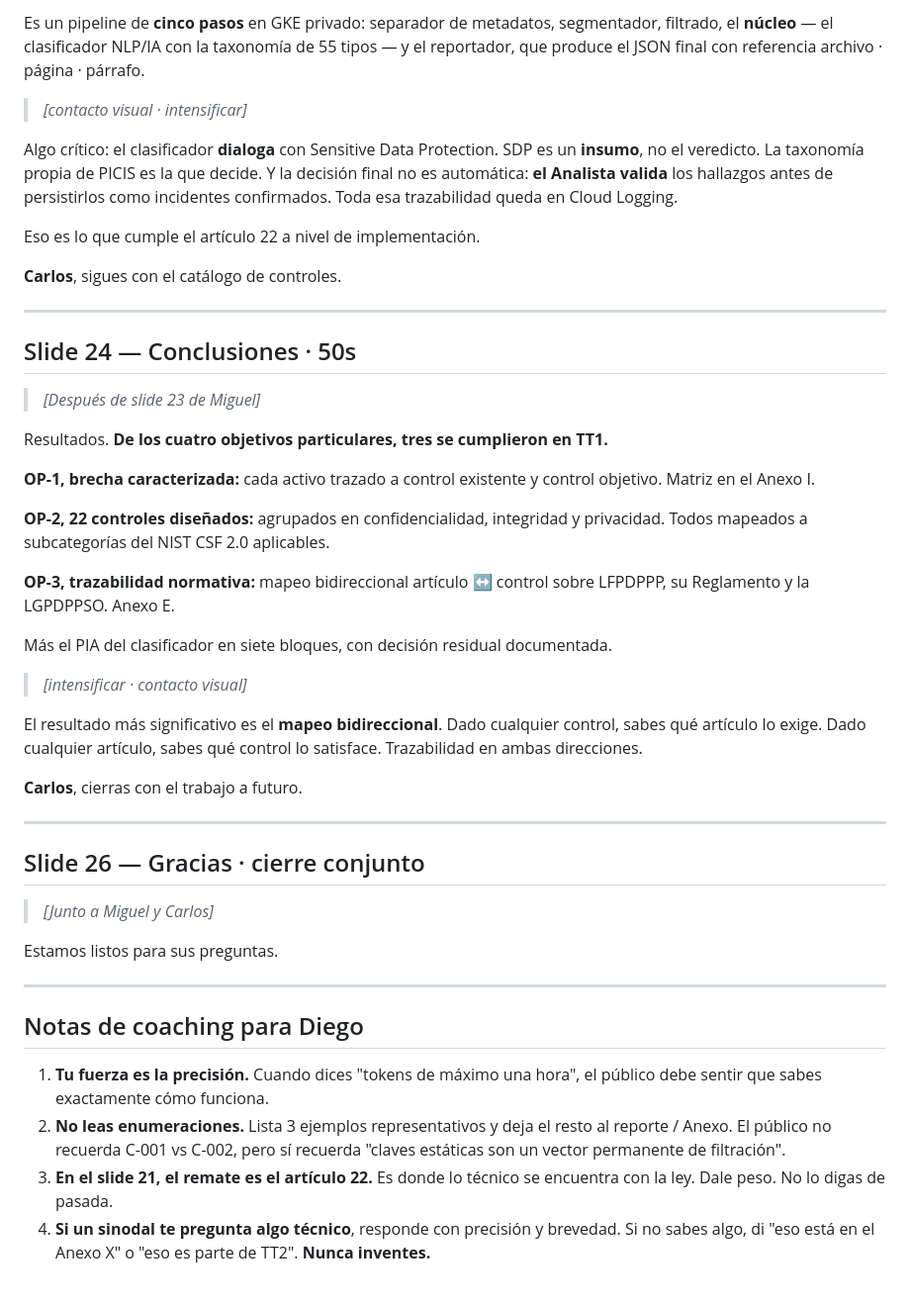
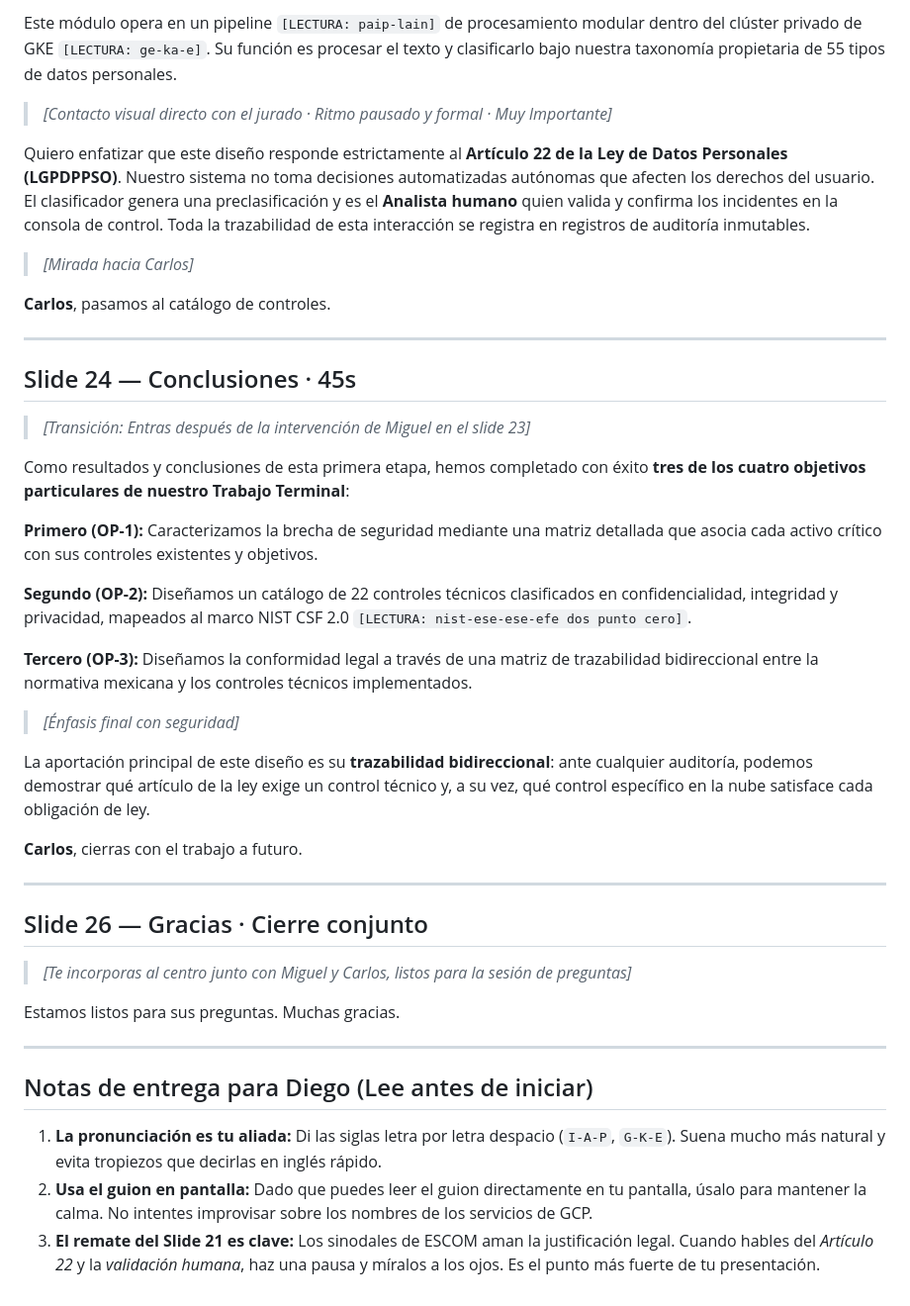
Before and after one commit to AtomicZdaemoN/defensa-tt1-picis, a Markdown page: guiones/expositor-B-diego-tecnico.md, the part around one of its changes. Shown at 99% size. GitHub-like rendering.

```diff
--- a/guiones/expositor-B-diego-tecnico.md
+++ b/guiones/expositor-B-diego-tecnico.md
@@ -191,72 +131,46 @@ sensible porque toca los datos personales directamente.
 
-Es un pipeline de **cinco pasos** en GKE privado: separador de
-metadatos, segmentador, filtrado, el **núcleo** — el clasificador
-NLP/IA con la taxonomía de 55 tipos — y el reportador, que produce el
-JSON final con referencia archivo · página · párrafo.
+Este módulo opera en un pipeline `[LECTURA: paip-lain]` de procesamiento modular dentro del clúster privado de GKE `[LECTURA: ge-ka-e]`. Su función es procesar el texto y clasificarlo bajo nuestra taxonomía propietaria de 55 tipos de datos personales.
 
-> *[contacto visual · intensificar]*
+> *[Contacto visual directo con el jurado · Ritmo pausado y formal · Muy Importante]*
 
-Algo crítico: el clasificador **dialoga** con Sensitive Data Protection.
-SDP es un **insumo**, no el veredicto. La taxonomía propia de PICIS es
-la que decide. Y la decisión final no es automática: **el Analista
-valida** los hallazgos antes de persistirlos como incidentes
-confirmados. Toda esa trazabilidad queda en Cloud Logging.
+Quiero enfatizar que este diseño responde estrictamente al **Artículo 22 de la Ley de Datos Personales (LGPDPPSO)**. Nuestro sistema no toma decisiones automatizadas autónomas que afecten los derechos del usuario. El clasificador genera una preclasificación y es el **Analista humano** quien valida y confirma los incidentes en la consola de control. Toda la trazabilidad de esta interacción se registra en registros de auditoría inmutables.
 
-Eso es lo que cumple el artículo 22 a nivel de implementación.
+> *[Mirada hacia Carlos]*
 
-**Carlos**, sigues con el catálogo de controles.
+**Carlos**, pasamos al catálogo de controles.
 
 ---
 
-## Slide 24 — Conclusiones · 50s
+## Slide 24 — Conclusiones · 45s
 
-> *[Después de slide 23 de Miguel]*
+> *[Transición: Entras después de la intervención de Miguel en el slide 23]*
 
-Resultados. **De los cuatro objetivos particulares, tres se cumplieron
-en TT1.**
+Como resultados y conclusiones de esta primera etapa, hemos completado con éxito **tres de los cuatro objetivos particulares de nuestro Trabajo Terminal**:
 
-**OP-1, brecha caracterizada:** cada activo trazado a control existente
-y control objetivo. Matriz en el Anexo I.
+**Primero (OP-1):** Caracterizamos la brecha de seguridad mediante una matriz detallada que asocia cada activo crítico con sus controles existentes y objetivos.
 
-**OP-2, 22 controles diseñados:** agrupados en confidencialidad,
-integridad y privacidad. Todos mapeados a subcategorías del NIST CSF
-2.0 aplicables.
+**Segundo (OP-2):** Diseñamos un catálogo de 22 controles técnicos clasificados en confidencialidad, integridad y privacidad, mapeados al marco NIST CSF 2.0 `[LECTURA: nist-ese-ese-efe dos punto cero]`.
 
-**OP-3, trazabilidad normativa:** mapeo bidireccional artículo ↔ control
-sobre LFPDPPP, su Reglamento y la LGPDPPSO. Anexo E.
+**Tercero (OP-3):** Diseñamos la conformidad legal a través de una matriz de trazabilidad bidireccional entre la normativa mexicana y los controles técnicos implementados.
 
-Más el PIA del clasificador en siete bloques, con decisión residual
-documentada.
+> *[Énfasis final con seguridad]*
 
-> *[intensificar · contacto visual]*
-
-El resultado más significativo es el **mapeo bidireccional**. Dado
-cualquier control, sabes qué artículo lo exige. Dado cualquier
-artículo, sabes qué control lo satisface. Trazabilidad en ambas
-direcciones.
+La aportación principal de este diseño es su **trazabilidad bidireccional**: ante cualquier auditoría, podemos demostrar qué artículo de la ley exige un control técnico y, a su vez, qué control específico en la nube satisface cada obligación de ley.
 
 **Carlos**, cierras con el trabajo a futuro.
 
 ---
 
-## Slide 26 — Gracias · cierre conjunto
+## Slide 26 — Gracias · Cierre conjunto
 
-> *[Junto a Miguel y Carlos]*
+> *[Te incorporas al centro junto con Miguel y Carlos, listos para la sesión de preguntas]*
 
-Estamos listos para sus preguntas.
+Estamos listos para sus preguntas. Muchas gracias.
 
 ---
 
-## Notas de coaching para Diego
+## Notas de entrega para Diego (Lee antes de iniciar)
 
-1. **Tu fuerza es la precisión.** Cuando dices "tokens de máximo una
-   hora", el público debe sentir que sabes exactamente cómo funciona.
-2. **No leas enumeraciones.** Lista 3 ejemplos representativos y deja
-   el resto al reporte / Anexo. El público no recuerda C-001 vs C-002,
-   pero sí recuerda "claves estáticas son un vector permanente de
-   filtración".
-3. **En el slide 21, el remate es el artículo 22.** Es donde lo técnico
-   se encuentra con la ley. Dale peso. No lo digas de pasada.
-4. **Si un sinodal te pregunta algo técnico**, responde con precisión y
-   brevedad. Si no sabes algo, di "eso está en el Anexo X" o "eso es
-   parte de TT2". **Nunca inventes.**
+1. **La pronunciación es tu aliada:** Di las siglas letra por letra despacio (`I-A-P`, `G-K-E`). Suena mucho más natural y evita tropiezos que decirlas en inglés rápido.
+2. **Usa el guion en pantalla:** Dado que puedes leer el guion directamente en tu pantalla, úsalo para mantener la calma. No intentes improvisar sobre los nombres de los servicios de GCP.
+3. **El remate del Slide 21 es clave:** Los sinodales de ESCOM aman la justificación legal. Cuando hables del *Artículo 22* y la *validación humana*, haz una pausa y míralos a los ojos. Es el punto más fuerte de tu presentación.
```
Also changed, not shown: other parts of guiones/expositor-B-diego-tecnico.md (+59 -119 lines).
